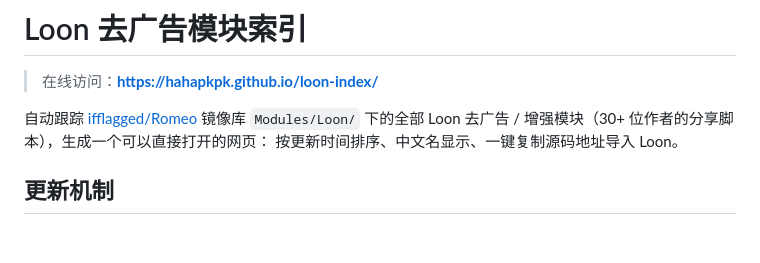
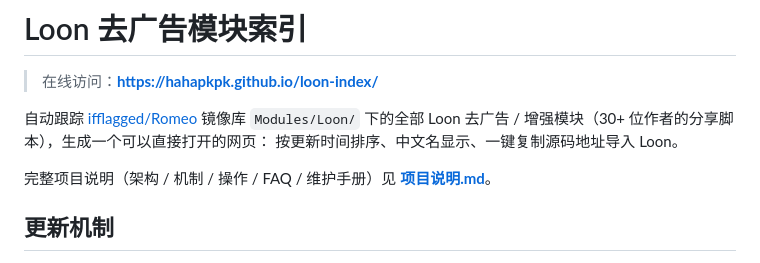
Before and after one commit to hahapkpk/loon-index, a Markdown page: README.md, the part around the change. Rendered like a GitHub page; blank space fills up the shorter version.

Commit message:
docs: 添加完整项目说明（架构/机制/操作/FAQ/维护手册）

```diff
--- a/README.md
+++ b/README.md
@@ -5,6 +5,8 @@
 自动跟踪 [ifflagged/Romeo](https://github.com/ifflagged/Romeo) 镜像库 `Modules/Loon/` 下的全部
 Loon 去广告 / 增强模块（30+ 位作者的分享脚本），生成一个可以直接打开的网页：
 按更新时间排序、中文名显示、一键复制源码地址导入 Loon。
+
+完整项目说明（架构 / 机制 / 操作 / FAQ / 维护手册）见 **[项目说明.md](项目说明.md)**。
 
 ## 更新机制
 
```
Also changed, not shown: 项目说明.md (added, +219 -0 lines).
